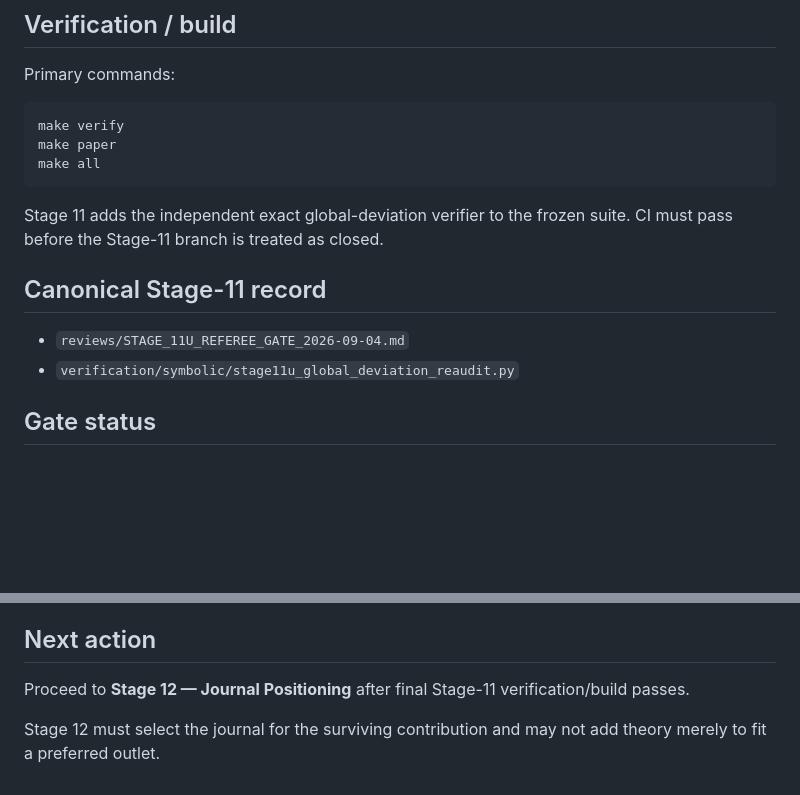
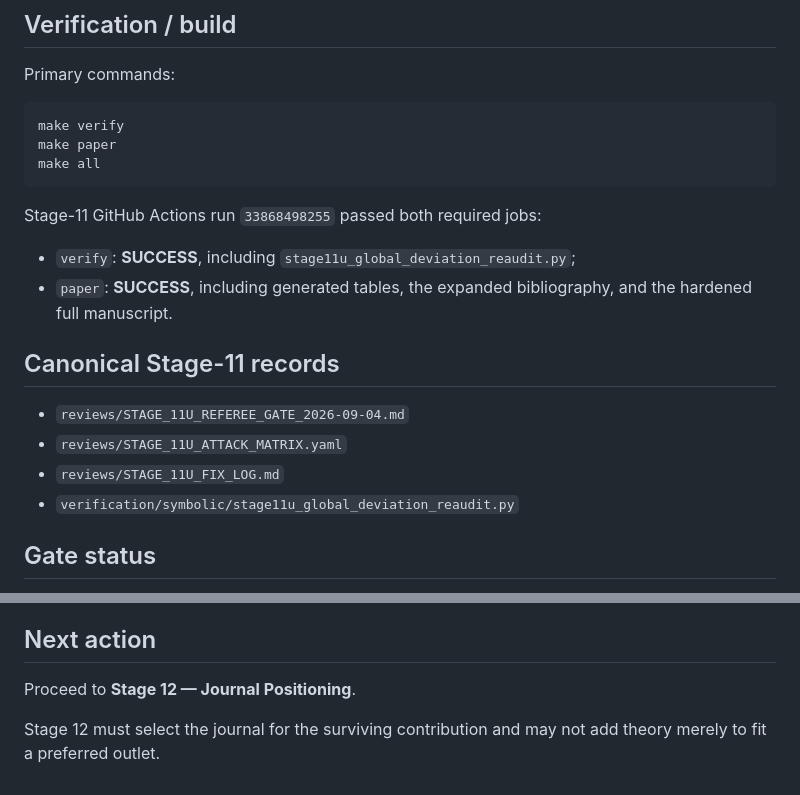
Before and after one commit to ryotamatsuki/directional-friction-spatial-competition, a Markdown page: STATUS.md, 2 parts joined by grey strips. Rendered like a GitHub page; blank space fills up the shorter version.

Commit message:
Stage 11: record final CI pass

````diff
--- a/STATUS.md
+++ b/STATUS.md
@@ -92,11 +92,16 @@ make paper
 make all
 ```
 
-Stage 11 adds the independent exact global-deviation verifier to the frozen suite. CI must pass before the Stage-11 branch is treated as closed.
+Stage-11 GitHub Actions run `33868498255` passed both required jobs:
 
-## Canonical Stage-11 record
+- `verify`: **SUCCESS**, including `stage11u_global_deviation_reaudit.py`;
+- `paper`: **SUCCESS**, including generated tables, the expanded bibliography, and the hardened full manuscript.
+
+## Canonical Stage-11 records
 
 - `reviews/STAGE_11U_REFEREE_GATE_2026-09-04.md`
+- `reviews/STAGE_11U_ATTACK_MATRIX.yaml`
+- `reviews/STAGE_11U_FIX_LOG.md`
 - `verification/symbolic/stage11u_global_deviation_reaudit.py`
 
 ## Gate status
@@ -115,6 +120,6 @@ Stage 11 adds the independent exact global-deviation verifier to the frozen suit
 
 ## Next action
 
-Proceed to **Stage 12 — Journal Positioning** after final Stage-11 verification/build passes.
+Proceed to **Stage 12 — Journal Positioning**.
 
 Stage 12 must select the journal for the surviving contribution and may not add theory merely to fit a preferred outlet.
````
